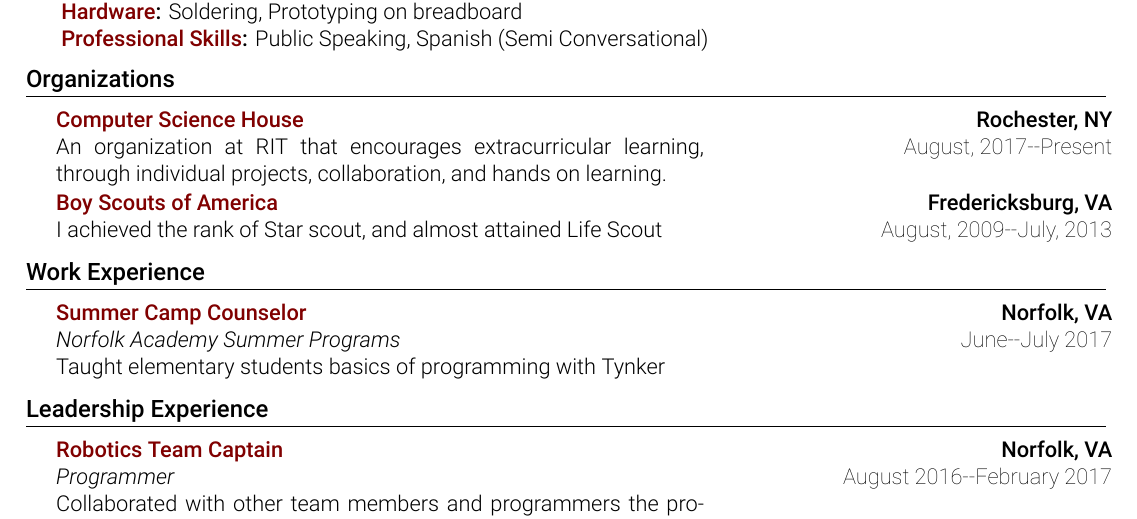
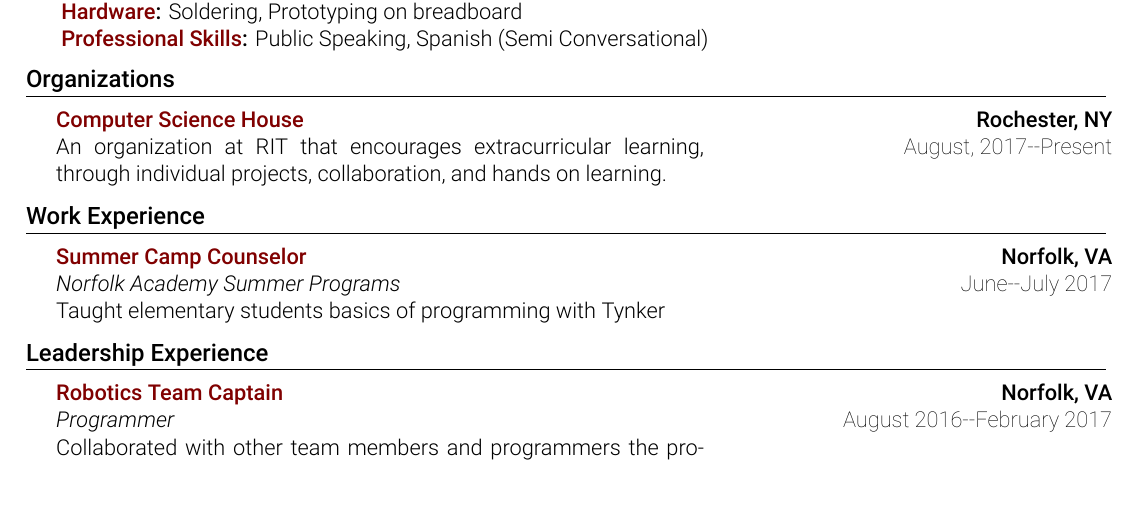
Before and after one commit to atticusrussell/Resume, a LaTeX CV (resume.tex): part of page 1 of 2 before the commit and part of the page after it, cut so that both start at the same text, the shorter picture padded with empty space. Compiled offline with XeLaTeX.

Commit message:
removes BSA from organizations

```diff
--- a/resume.tex
+++ b/resume.tex
@@ -157,10 +157,7 @@
                     \resumeSubsection
                         {Computer Science House}{Rochester, NY}
                         {An organization at RIT that encourages extracurricular learning, through individual projects, collaboration, and hands on learning.}{August, 2017--Present}
-                    \resumeSubsection
-                        {Boy Scouts of America}{Fredericksburg, VA}
-                        {I achieved the rank of Star scout, and almost attained Life Scout}{August, 2009--July, 2013}
-                \resumeSubHeadingListEnd
+                    \resumeSubHeadingListEnd
 
         %---------------------------
 
```
Also changed, not shown: resume.pdf.
